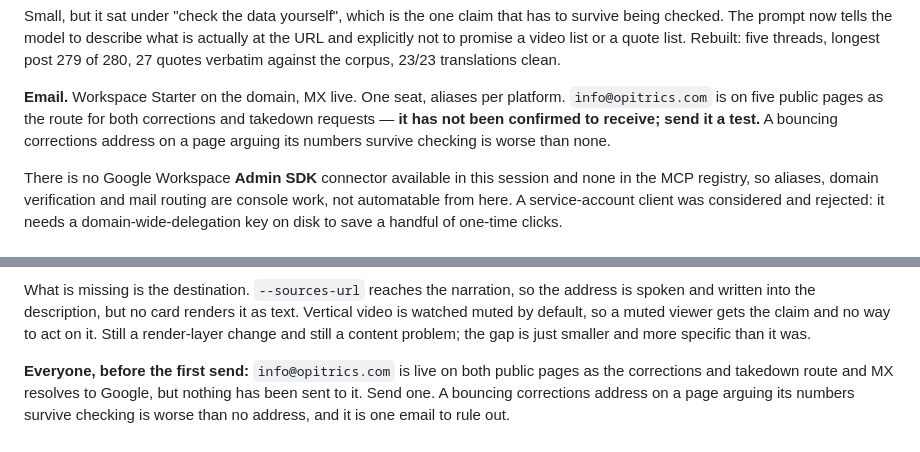
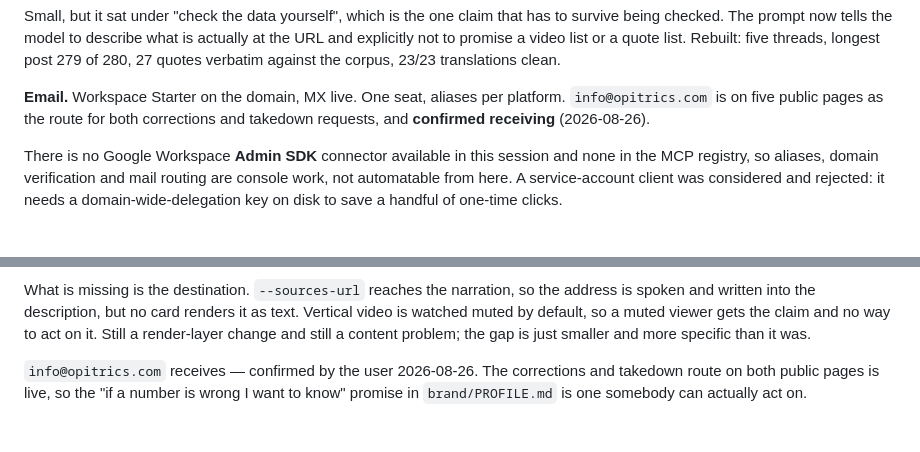
Before and after one commit to theshidiq/opitrics, a Markdown page: STATUS.md, 2 parts joined by grey strips. GitHub-like rendering.

Commit message:
info@opitrics.com receives
Confirmed by the user. It was the one unverified claim on a live page:
five public pages route corrections and takedown requests there, and
brand/PROFILE.md builds the persona on "if a number is wrong, that is a
real error and I want to know". That promise now has a working address
behind it rather than an assumed one.

Co-Authored-By: Claude Opus 5 <noreply@anthropic.com>

```diff
--- a/STATUS.md
+++ b/STATUS.md
@@ -150,9 +150,8 @@ video list or a quote list. Rebuilt: five threads, longest post 279 of
 
 **Email.** Workspace Starter on the domain, MX live. One seat, aliases
 per platform. `info@opitrics.com` is on five public pages as the route
-for both corrections and takedown requests — **it has not been
-confirmed to receive; send it a test.** A bouncing corrections address
-on a page arguing its numbers survive checking is worse than none.
+for both corrections and takedown requests, and **confirmed receiving**
+(2026-08-26).
 
 There is no Google Workspace **Admin SDK** connector available in this
 session and none in the MCP registry, so aliases, domain verification
@@ -198,8 +197,7 @@ default, so a muted viewer gets the claim and no way to act on it.
 Still a render-layer change and still a content problem; the gap is
 just smaller and more specific than it was.
 
-**Everyone, before the first send:** `info@opitrics.com` is live on
-both public pages as the corrections and takedown route and MX
-resolves to Google, but nothing has been sent to it. Send one. A
-bouncing corrections address on a page arguing its numbers survive
-checking is worse than no address, and it is one email to rule out.
+`info@opitrics.com` receives — confirmed by the user 2026-08-26. The
+corrections and takedown route on both public pages is live, so the
+"if a number is wrong I want to know" promise in `brand/PROFILE.md`
+is one somebody can actually act on.
```
